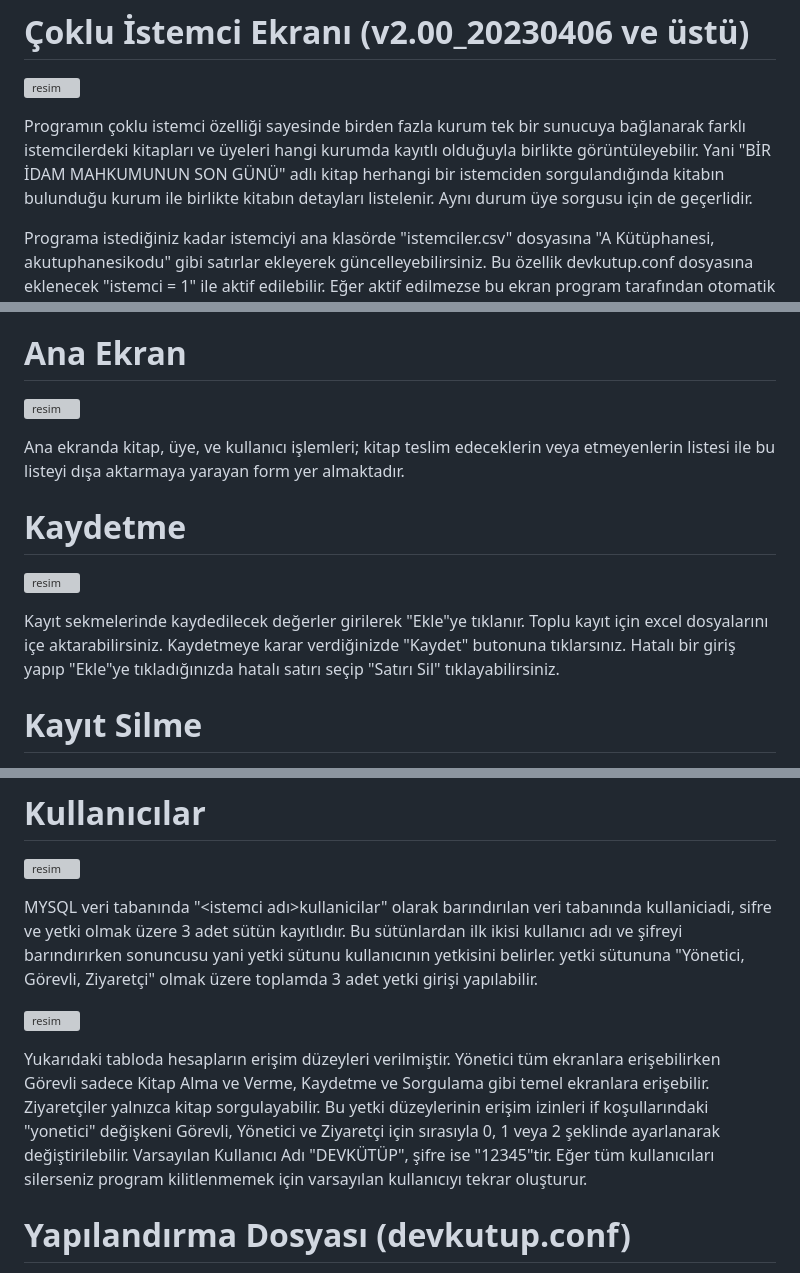
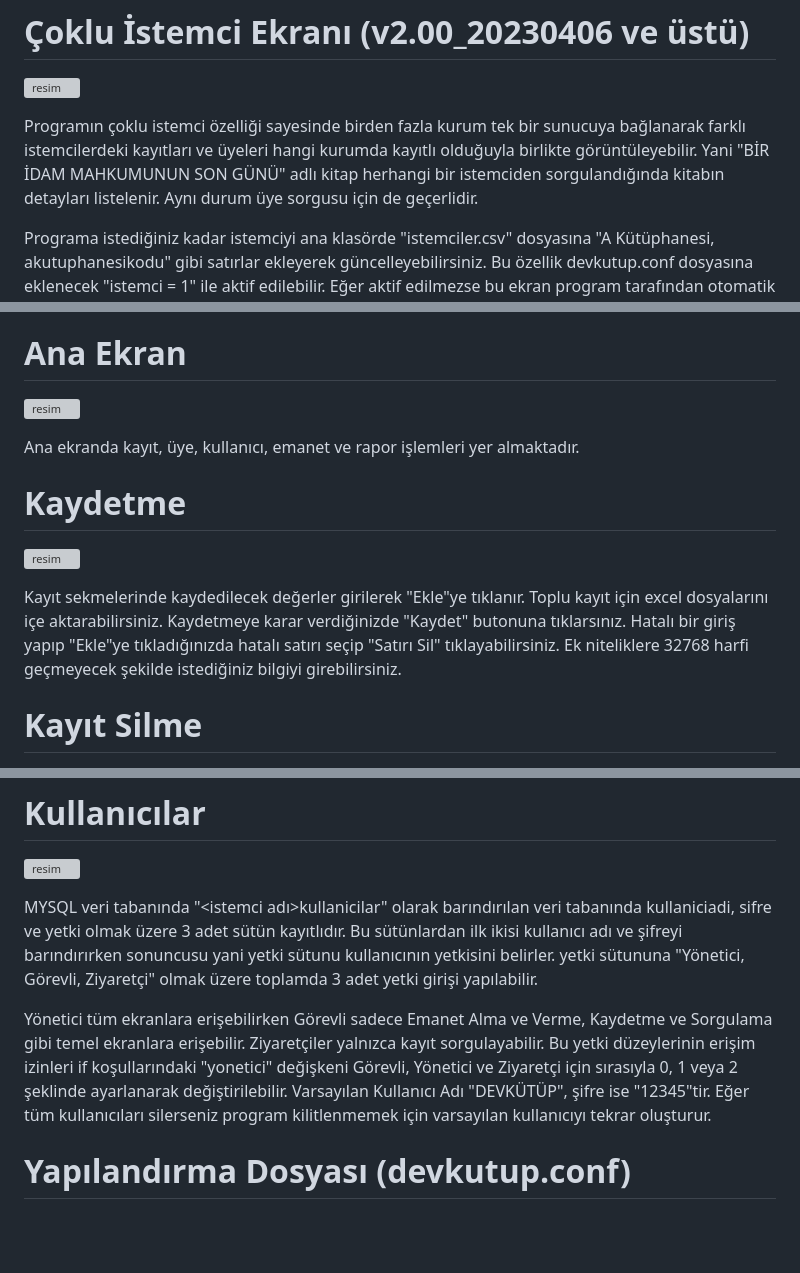
Before and after one commit to libsoykan-dev/devkutup, a Markdown page: README.md, 3 parts joined by grey strips. GitHub-like rendering; blank space fills up the shorter version; grey boxes are pictures that could not be loaded.

Commit message:
v1.17_20230820 için benioku dosyası

```diff
--- a/README.md
+++ b/README.md
@@ -12,9 +12,7 @@ Kütüphane otomasyon programı. Resmî ve şahsî kütüphaneler için tasarlan
 # Çoklu İstemci Ekranı (v2.00_20230406 ve üstü)
 ![resim](https://user-images.githubusercontent.com/103260281/230802018-0adb57da-b739-4e53-b2ae-30af3e693edb.png)
 
-Programın çoklu istemci özelliği sayesinde birden fazla kurum tek bir sunucuya bağlanarak farklı istemcilerdeki kitapları ve üyeleri hangi kurumda kayıtlı olduğuyla birlikte görüntüleyebilir. Yani "BİR İDAM MAHKUMUNUN SON GÜNÜ" adlı kitap herhangi bir istemciden sorgulandığında kitabın bulunduğu kurum ile birlikte kitabın detayları listelenir. Aynı durum üye sorgusu için de geçerlidir.
-
-
+Programın çoklu istemci özelliği sayesinde birden fazla kurum tek bir sunucuya bağlanarak farklı istemcilerdeki kayıtları ve üyeleri hangi kurumda kayıtlı olduğuyla birlikte görüntüleyebilir. Yani "BİR İDAM MAHKUMUNUN SON GÜNÜ" adlı kitap herhangi bir istemciden sorgulandığında kitabın detayları listelenir. Aynı durum üye sorgusu için de geçerlidir.
 
 Programa istediğiniz kadar istemciyi ana klasörde "istemciler.csv" dosyasına "A Kütüphanesi, akutuphanesikodu" gibi satırlar ekleyerek güncelleyebilirsiniz. Bu özellik devkutup.conf dosyasına eklenecek "istemci = 1" ile aktif edilebilir. Eğer aktif edilmezse bu ekran program tarafından otomatik olarak atlanır ve giriş ekranına geçiş yapılır.
 
@@ -28,3 +26,3 @@ Kullanıcı adı ve şifre girilerek giriş yapılan ekrandır. Varsayılan hesa
 
-Ana ekranda kitap, üye, ve kullanıcı işlemleri; kitap teslim edeceklerin veya etmeyenlerin listesi ile bu listeyi dışa aktarmaya yarayan form yer almaktadır.
+Ana ekranda kayıt, üye, kullanıcı, emanet ve rapor işlemleri yer almaktadır.
 # Kaydetme
@@ -32,5 +30,5 @@ Ana ekranda kitap, üye, ve kullanıcı işlemleri; kitap teslim edeceklerin vey
 
-Kayıt sekmelerinde kaydedilecek değerler girilerek "Ekle"ye tıklanır. Toplu kayıt için excel dosyalarını içe aktarabilirsiniz. Kaydetmeye karar verdiğinizde "Kaydet" butonuna tıklarsınız. Hatalı bir giriş yapıp "Ekle"ye tıkladığınızda hatalı satırı seçip "Satırı Sil" tıklayabilirsiniz.
+Kayıt sekmelerinde kaydedilecek değerler girilerek "Ekle"ye tıklanır. Toplu kayıt için excel dosyalarını içe aktarabilirsiniz. Kaydetmeye karar verdiğinizde "Kaydet" butonuna tıklarsınız. Hatalı bir giriş yapıp "Ekle"ye tıkladığınızda hatalı satırı seçip "Satırı Sil" tıklayabilirsiniz. Ek niteliklere 32768 harfi geçmeyecek şekilde istediğiniz bilgiyi girebilirsiniz.
 # Kayıt Silme
 ![resim](https://user-images.githubusercontent.com/103260281/230803840-3929de9a-2b00-4c14-900c-a682c851a488.png)
 
@@ -40,9 +38,7 @@ Silme işlemleri için de silmek istediğiniz değer(ler)i forma girip "Sorgula"
 
 MYSQL veri tabanında "<istemci adı>kullanicilar" olarak barındırılan veri tabanında kullaniciadi, sifre ve yetki olmak üzere 3 adet sütün kayıtlıdır. Bu sütünlardan ilk ikisi kullanıcı adı ve şifreyi barındırırken sonuncusu yani yetki sütunu kullanıcının yetkisini belirler. yetki sütununa "Yönetici, Görevli, Ziyaretçi" olmak üzere toplamda 3 adet yetki girişi yapılabilir.
 
-![resim](https://user-images.githubusercontent.com/103260281/230802846-cf0d39ae-4f33-4df1-a56d-7e0993826908.png)
-
-Yukarıdaki tabloda hesapların erişim düzeyleri verilmiştir. Yönetici tüm ekranlara erişebilirken Görevli sadece Kitap Alma ve Verme, Kaydetme ve Sorgulama gibi temel ekranlara erişebilir. Ziyaretçiler yalnızca kitap sorgulayabilir. Bu yetki düzeylerinin erişim izinleri if koşullarındaki "yonetici" değişkeni Görevli, Yönetici ve Ziyaretçi için sırasıyla 0, 1 veya 2 şeklinde ayarlanarak değiştirilebilir. Varsayılan Kullanıcı Adı "DEVKÜTÜP", şifre ise "12345"tir. Eğer tüm kullanıcıları silerseniz program kilitlenmemek için varsayılan kullanıcıyı tekrar oluşturur.
+Yönetici tüm ekranlara erişebilirken Görevli sadece Emanet Alma ve Verme, Kaydetme ve Sorgulama gibi temel ekranlara erişebilir. Ziyaretçiler yalnızca kayıt sorgulayabilir. Bu yetki düzeylerinin erişim izinleri if koşullarındaki "yonetici" değişkeni Görevli, Yönetici ve Ziyaretçi için sırasıyla 0, 1 veya 2 şeklinde ayarlanarak değiştirilebilir. Varsayılan Kullanıcı Adı "DEVKÜTÜP", şifre ise "12345"tir. Eğer tüm kullanıcıları silerseniz program kilitlenmemek için varsayılan kullanıcıyı tekrar oluşturur.
 
 # Yapılandırma Dosyası (devkutup.conf)
 Bu dosya 2 bölüm içerir: mysql-giris ve diger
```
Also changed, not shown: other parts of README.md (+2 -2 lines).
